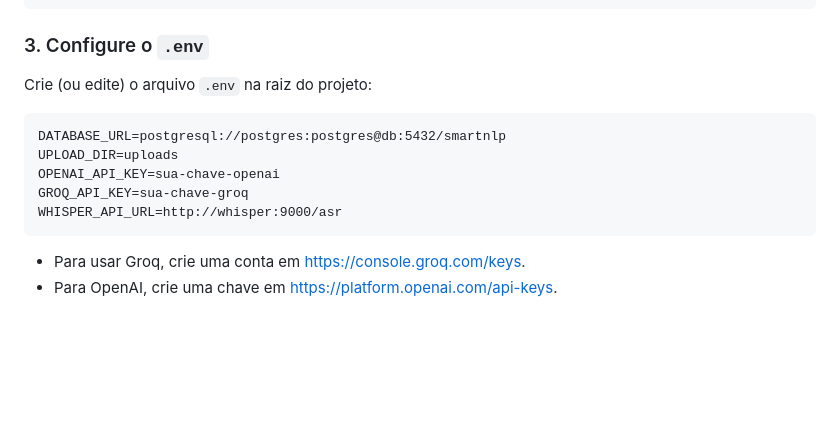
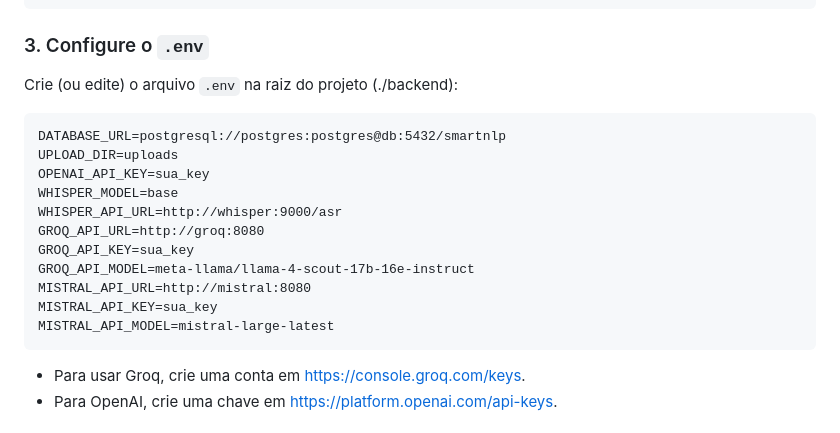
Before and after one commit to amauricunha/smartnlp, a Markdown page: README.md, the part around the change. Drawn GitHub-style; blank space fills up the shorter version.

Commit message:
ajustes readm.md

````diff
--- a/README.md
+++ b/README.md
@@ -39,14 +39,20 @@ cd smartnlp
 
 ### 3. Configure o `.env`
 
-Crie (ou edite) o arquivo `.env` na raiz do projeto:
+Crie (ou edite) o arquivo `.env` na raiz do projeto (./backend):
 
 ```
 DATABASE_URL=postgresql://postgres:postgres@db:5432/smartnlp
 UPLOAD_DIR=uploads
-OPENAI_API_KEY=sua-chave-openai
-GROQ_API_KEY=sua-chave-groq
+OPENAI_API_KEY=sua_key
+WHISPER_MODEL=base
 WHISPER_API_URL=http://whisper:9000/asr
+GROQ_API_URL=http://groq:8080
+GROQ_API_KEY=sua_key
+GROQ_API_MODEL=meta-llama/llama-4-scout-17b-16e-instruct
+MISTRAL_API_URL=http://mistral:8080
+MISTRAL_API_KEY=sua_key
+MISTRAL_API_MODEL=mistral-large-latest
 ```
 
 - Para usar Groq, crie uma conta em [https://console.groq.com/keys](https://console.groq.com/keys).
````
